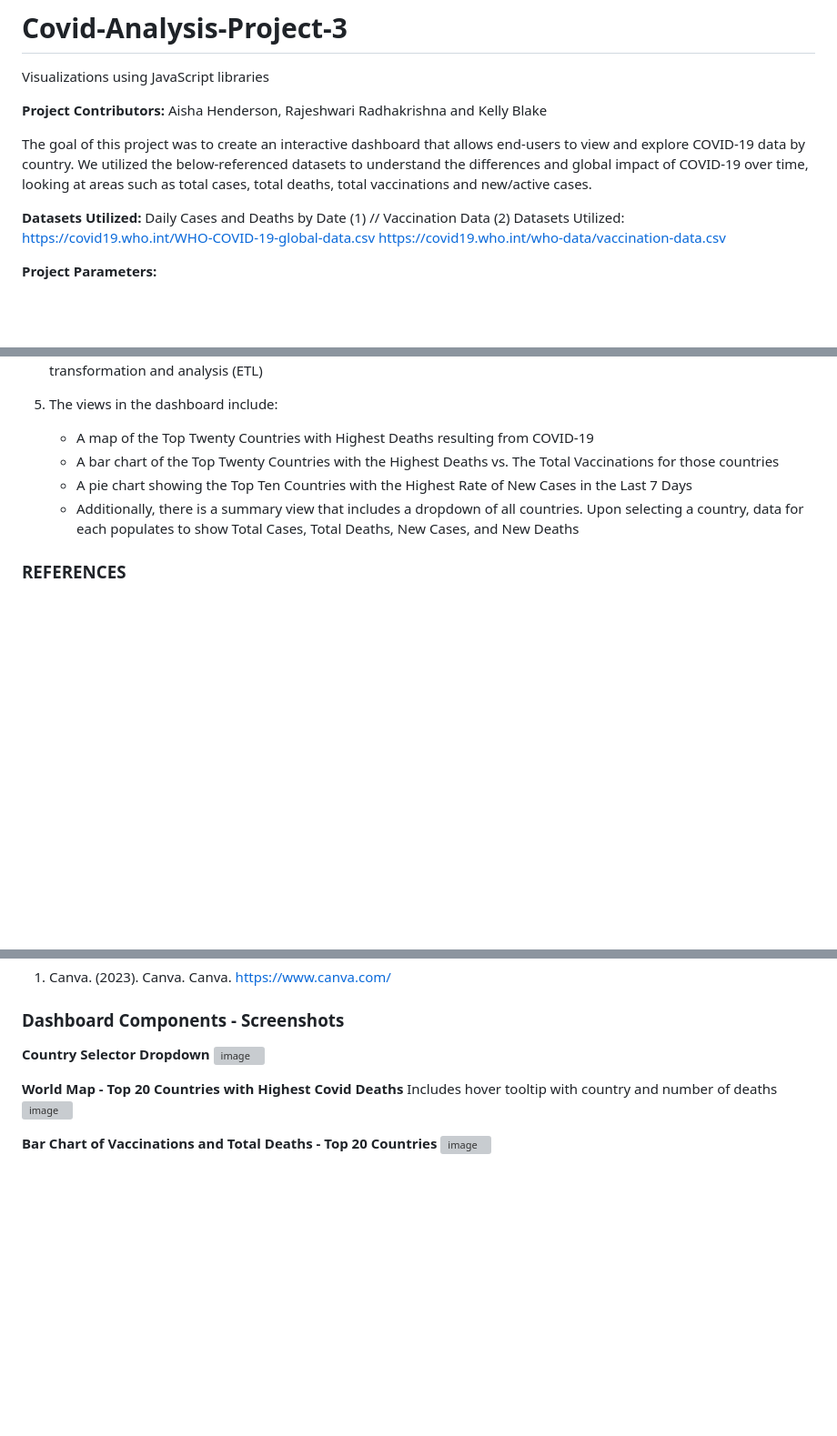
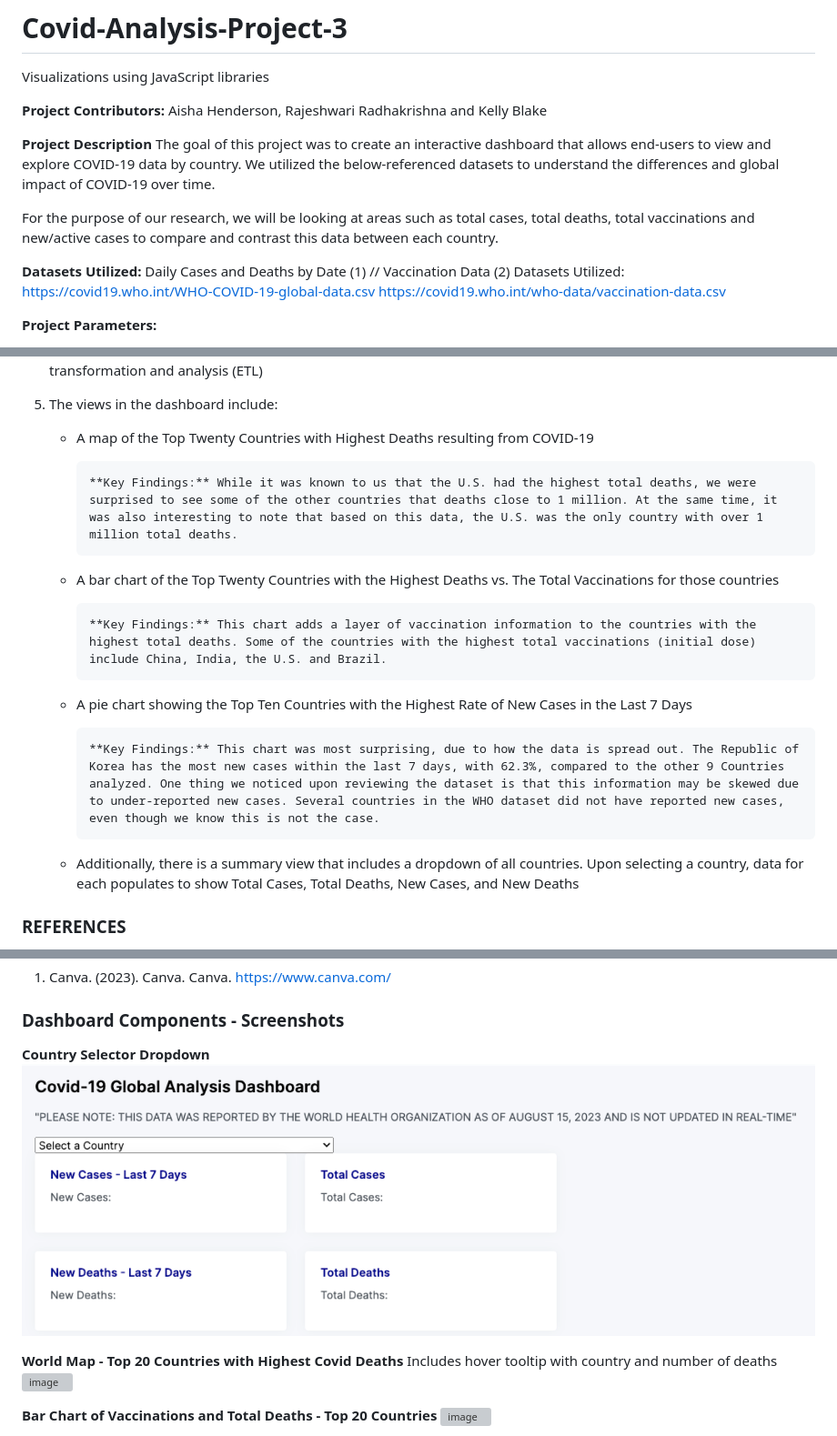
Before and after one commit to AishHen/Covid-Dashboard-Project-3, a Markdown page: README.md, 3 parts joined by grey strips. Shown: that part at 91% size. GitHub-like rendering; pictures changed too: image.png (added); blank space fills up the shorter version; grey boxes are pictures that could not be loaded.

Commit message:
updated HTML file to include description at the top of the page. Updated ReadMe file

```diff
--- a/README.md
+++ b/README.md
@@ -4,7 +4,11 @@ Visualizations using JavaScript libraries
 **Project Contributors:**
 Aisha Henderson, Rajeshwari Radhakrishna and Kelly Blake
 
-The goal of this project was to create an interactive dashboard that allows end-users to view and explore COVID-19 data by country. We utilized the below-referenced datasets to understand the differences and global impact of COVID-19 over time, looking at areas such as total cases, total deaths, total vaccinations and new/active cases.
+
+**Project Description**
+The goal of this project was to create an interactive dashboard that allows end-users to view and explore COVID-19 data by country. We utilized the below-referenced datasets to understand the differences and global impact of COVID-19 over time.
+
+For the purpose of our research, we will be looking at areas such as total cases, total deaths, total vaccinations and new/active cases to compare and contrast this data between each country.
 
 **Datasets Utilized:**
 Daily Cases and Deaths by Date (1) // Vaccination Data (2)
@@ -29,8 +33,17 @@ https://covid19.who.int/who-data/vaccination-data.csv
 
 5.  The views in the dashboard include:
       - A map of the Top Twenty Countries with Highest Deaths resulting from COVID-19
+
+            **Key Findings:** While it was known to us that the U.S. had the highest total deaths, we were surprised to see some of the other countries that deaths close to 1 million. At the same time, it was also interesting to note that based on this data, the U.S. was the only country with over 1 million total deaths.
+
       - A bar chart of the Top Twenty Countries with the Highest Deaths vs. The Total Vaccinations for those countries
+
+            **Key Findings:** This chart adds a layer of vaccination information to the countries with the highest total deaths. Some of the countries with the highest total vaccinations (initial dose) include China, India, the U.S. and Brazil.
+
       - A pie chart showing the Top Ten Countries with the Highest Rate of New Cases in the Last 7 Days
+
+            **Key Findings:** This chart was most surprising, due to how the data is spread out. The Republic of Korea has the most new cases within the last 7 days, with 62.3%, compared to the other 9 Countries analyzed. One thing we noticed upon reviewing the dataset is that this information may be skewed due to under-reported new cases. Several countries in the WHO dataset did not have reported new cases, even though we know this is not the case.
+
       - Additionally, there is a summary view that includes a dropdown of all countries. Upon selecting a country, data for each populates to show Total Cases, Total Deaths, New Cases, and New Deaths
 
 ### REFERENCES
@@ -85,7 +98,7 @@ https://covid19.who.int/who-data/vaccination-data.csv
 ### Dashboard Components - Screenshots
 
 **Country Selector Dropdown**
-<img width="608" alt="image" src="https://github.com/AishHen/Covid-Dashboard-Project-3/assets/131278014/43614632-8dc2-4456-a35c-51683c81e999">
+![Alt text](image.png)
 
 **World Map  - Top 20 Countries with Highest Covid Deaths**
 Includes hover tooltip with country and number of deaths
```
Also changed, not shown: 3 other files.
